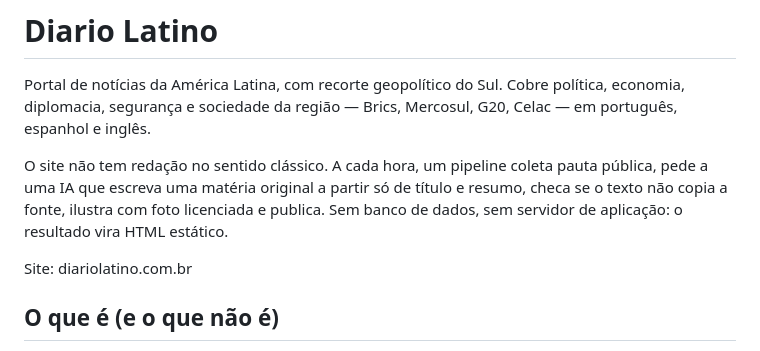
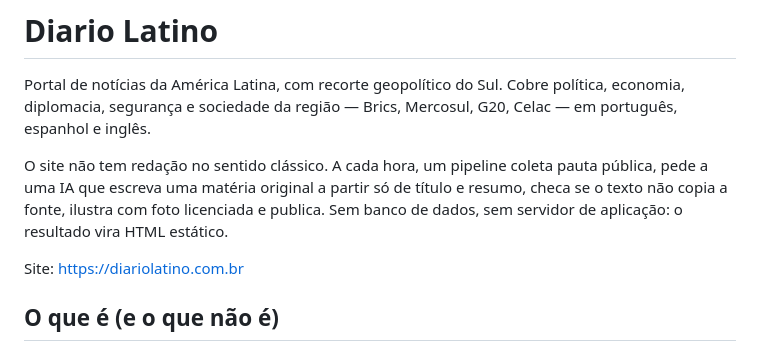
Before and after one commit to diariolatino/diariolatino, a Markdown page: README.md, the part around the change. Rendered like a GitHub page.

```diff
--- a/README.md
+++ b/README.md
@@ -4,7 +4,7 @@ Portal de notícias da América Latina, com recorte geopolítico do Sul. Cobre p
 
 O site não tem redação no sentido clássico. A cada hora, um pipeline coleta pauta pública, pede a uma IA que escreva uma matéria original a partir só de título e resumo, checa se o texto não copia a fonte, ilustra com foto licenciada e publica. Sem banco de dados, sem servidor de aplicação: o resultado vira HTML estático.
 
-Site: diariolatino.com.br
+Site: https://diariolatino.com.br
 
 ## O que é (e o que não é)
 
```
